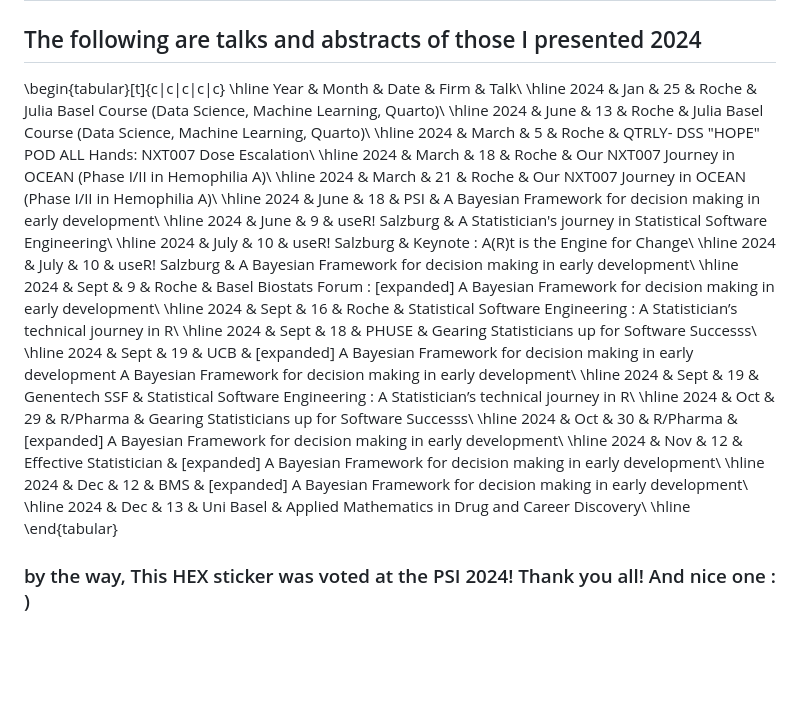
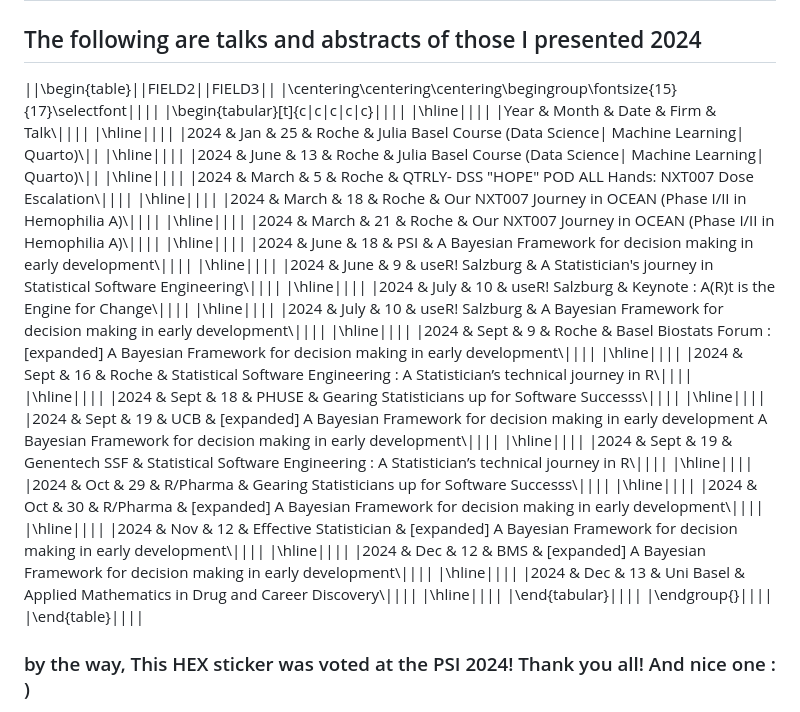
Before and after one commit to audreyyeoCH/presentations2024, a Markdown page: README.md, the part around the change. GitHub-like rendering; blank space fills up the shorter version.

```diff
--- a/README.md
+++ b/README.md
@@ -2,49 +2,54 @@
 
 ## The following are talks and abstracts of those I presented 2024
 
-\begin{tabular}[t]{c|c|c|c|c}
-\hline
-Year & Month & Date & Firm & Talk\\
-\hline
-2024 & Jan & 25 & Roche & Julia Basel Course (Data Science, Machine Learning, Quarto)\\
-\hline
-2024 & June & 13 & Roche & Julia Basel Course (Data Science, Machine Learning, Quarto)\\
-\hline
-2024 & March & 5 & Roche & QTRLY- DSS "HOPE" POD ALL Hands: NXT007 Dose Escalation\\
-\hline
-2024 & March & 18 & Roche & Our NXT007 Journey in OCEAN (Phase I/II in Hemophilia A)\\
-\hline
-2024 & March & 21 & Roche & Our NXT007 Journey in OCEAN (Phase I/II in Hemophilia A)\\
-\hline
-2024 & June & 18 & PSI & A Bayesian Framework for decision making in early development\\
-\hline
-2024 & June & 9 & useR! Salzburg & A Statistician's journey in Statistical Software Engineering\\
-\hline
-2024 & July & 10 & useR! Salzburg & Keynote : A(R)t is the Engine for Change\\
-\hline
-2024 & July & 10 & useR! Salzburg & A Bayesian Framework for decision making in early development\\
-\hline
-2024 & Sept & 9 & Roche & Basel Biostats Forum : [expanded] A Bayesian Framework for decision making in early development\\
-\hline
-2024 & Sept & 16 & Roche & Statistical Software Engineering : A Statistician’s technical journey in R\\
-\hline
-2024 & Sept & 18 & PHUSE & Gearing Statisticians up for Software Successs\\
-\hline
-2024 & Sept & 19 & UCB & [expanded] A Bayesian Framework for decision making in early development A Bayesian Framework for decision making in early development\\
-\hline
-2024 & Sept & 19 & Genentech SSF & Statistical Software Engineering : A Statistician’s technical journey in R\\
-\hline
-2024 & Oct & 29 & R/Pharma & Gearing Statisticians up for Software Successs\\
-\hline
-2024 & Oct & 30 & R/Pharma & [expanded] A Bayesian Framework for decision making in early development\\
-\hline
-2024 & Nov & 12 & Effective Statistician & [expanded] A Bayesian Framework for decision making in early development\\
-\hline
-2024 & Dec & 12 & BMS & [expanded] A Bayesian Framework for decision making in early development\\
-\hline
-2024 & Dec & 13 & Uni Basel & Applied Mathematics in Drug and Career Discovery\\
-\hline
-\end{tabular}
+||\begin{table}||FIELD2||FIELD3||
+|\centering\centering\centering\begingroup\fontsize{15}{17}\selectfont||||
+|\begin{tabular}[t]{c&#124;c&#124;c&#124;c&#124;c}||||
+|\hline||||
+|Year & Month & Date & Firm & Talk\\||||
+|\hline||||
+|2024 & Jan & 25 & Roche & Julia Basel Course (Data Science| Machine Learning| Quarto)\\||
+|\hline||||
+|2024 & June & 13 & Roche & Julia Basel Course (Data Science| Machine Learning| Quarto)\\||
+|\hline||||
+|2024 & March & 5 & Roche & QTRLY- DSS "HOPE" POD ALL Hands: NXT007 Dose Escalation\\||||
+|\hline||||
+|2024 & March & 18 & Roche & Our NXT007 Journey in OCEAN (Phase I/II in Hemophilia A)\\||||
+|\hline||||
+|2024 & March & 21 & Roche & Our NXT007 Journey in OCEAN (Phase I/II in Hemophilia A)\\||||
+|\hline||||
+|2024 & June & 18 & PSI & A Bayesian Framework for decision making in early development\\||||
+|\hline||||
+|2024 & June & 9 & useR! Salzburg & A Statistician's journey in Statistical Software Engineering\\||||
+|\hline||||
+|2024 & July & 10 & useR! Salzburg & Keynote : A(R)t is the Engine for Change\\||||
+|\hline||||
+|2024 & July & 10 & useR! Salzburg & A Bayesian Framework for decision making in early development\\||||
+|\hline||||
+|2024 & Sept & 9 & Roche & Basel Biostats Forum : [expanded] A Bayesian Framework for decision making in early development\\||||
+|\hline||||
+|2024 & Sept & 16 & Roche & Statistical Software Engineering : A Statistician’s technical journey in R\\||||
+|\hline||||
+|2024 & Sept & 18 & PHUSE & Gearing Statisticians up for Software Successs\\||||
+|\hline||||
+|2024 & Sept & 19 & UCB & [expanded] A Bayesian Framework for decision making in early development A Bayesian Framework for decision making in early development\\||||
+|\hline||||
+|2024 & Sept & 19 & Genentech SSF & Statistical Software Engineering : A Statistician’s technical journey in R\\||||
+|\hline||||
+|2024 & Oct & 29 & R/Pharma & Gearing Statisticians up for Software Successs\\||||
+|\hline||||
+|2024 & Oct & 30 & R/Pharma & [expanded] A Bayesian Framework for decision making in early development\\||||
+|\hline||||
+|2024 & Nov & 12 & Effective Statistician & [expanded] A Bayesian Framework for decision making in early development\\||||
+|\hline||||
+|2024 & Dec & 12 & BMS & [expanded] A Bayesian Framework for decision making in early development\\||||
+|\hline||||
+|2024 & Dec & 13 & Uni Basel & Applied Mathematics in Drug and Career Discovery\\||||
+|\hline||||
+|\end{tabular}||||
+|\endgroup{}||||
+|\end{table}||||
+
 
 ### by the way, This HEX sticker was voted at the PSI 2024! Thank you all! And nice one : )
 
```
